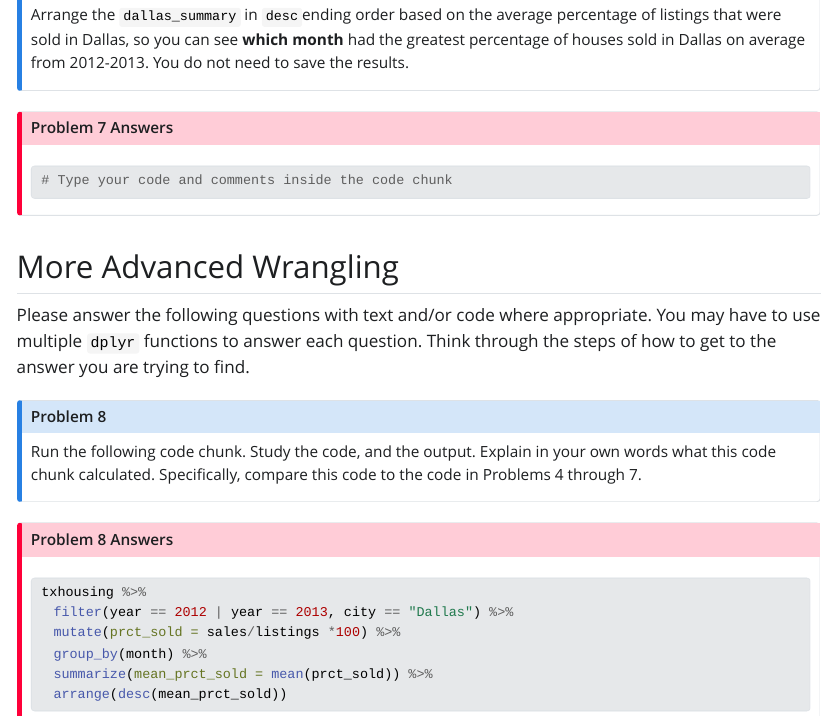
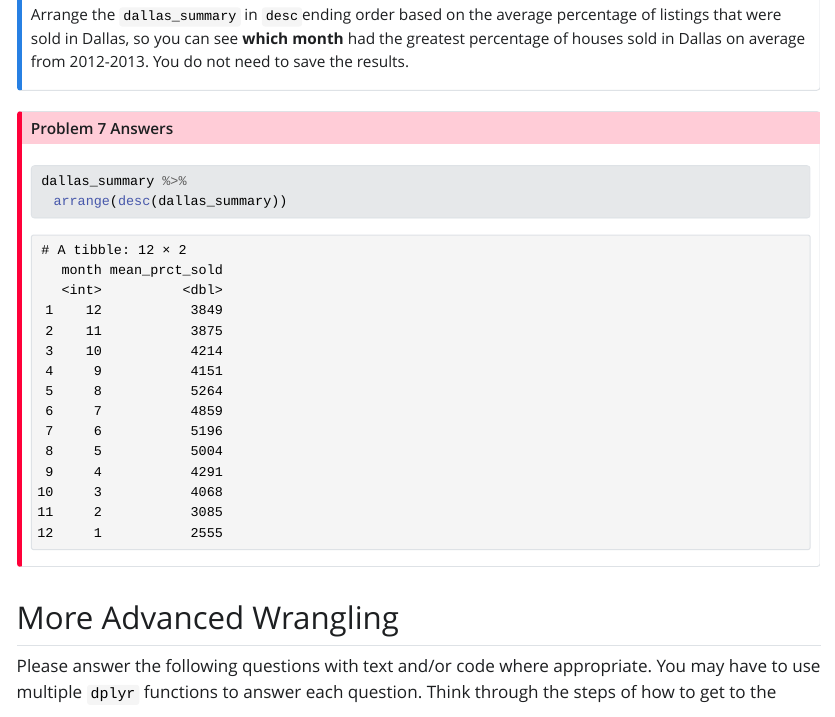
Before and after one commit to STT3850-Fall23/ps-03-yountav, a Quarto document (PS03_source.qmd): the page in a window 1100 px wide, from 10160 px down before the commit and from 10280 px down after it, so that both start at the same text. The pictures show the output file PS03_source.html that the author committed with the source, opened offline; Quarto's library style sheets are replaced by a plain one without menus.

Commit message:
Answered question #7 and adjusted #6.

````diff
--- a/PS03_source.qmd
+++ b/PS03_source.qmd
@@ -290,7 +291,8 @@ Arrange the `dallas_summary` in `desc`ending order based on the average percenta
 
 ::: {.callout-important icon="false" collapse="false" title="Problem 7 Answers"}
 ```{r}
-# Type your code and comments inside the code chunk
+dallas_summary %>%
+  arrange(desc(dallas_summary))
 
 ```
 :::
````
Also changed, not shown: PS03_source.html, PS03_source.qmd (1 more changed lines).
